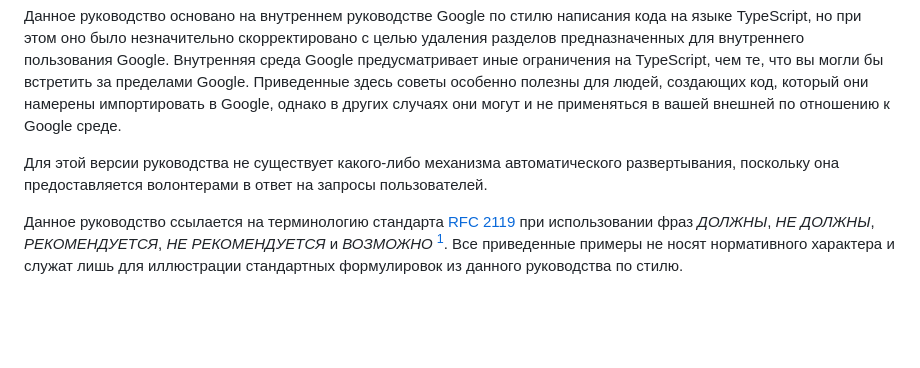
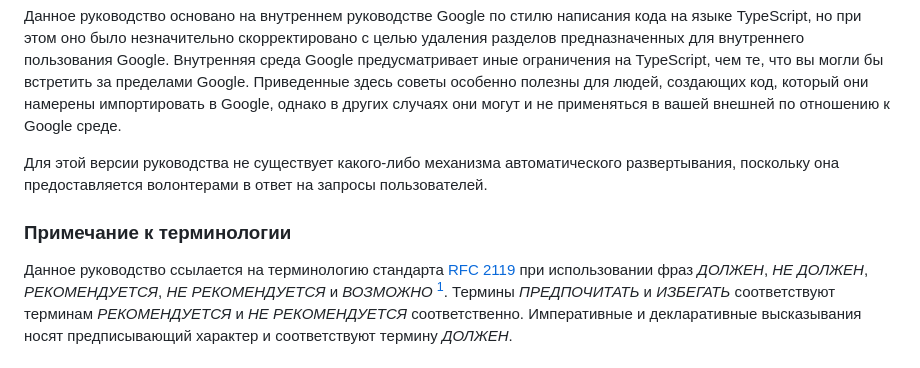
Before and after one commit to olegbarabanov/google-typescript-style-guide-ru, a Markdown page: src/google-typescript-style-guide-ru.md, the part around one of its changes. Drawn GitHub-style; blank space fills up the shorter version.

```diff
--- a/src/google-typescript-style-guide-ru.md
+++ b/src/google-typescript-style-guide-ru.md
@@ -18,6 +18,8 @@
 
 Для этой версии руководства не существует какого-либо механизма автоматического развертывания, поскольку она предоставляется волонтерами в ответ на запросы пользователей.
 
-Данное руководство ссылается на терминологию стандарта [RFC 2119](https://tools.ietf.org/html/rfc2119) при использовании фраз *ДОЛЖНЫ*, *НЕ ДОЛЖНЫ*, *РЕКОМЕНДУЕТСЯ*, *НЕ РЕКОМЕНДУЕТСЯ* и *ВОЗМОЖНО* [^comment-terminology]. Все приведенные примеры не носят нормативного характера и служат лишь для иллюстрации стандартных формулировок из данного руководства по стилю.
+### Примечание к терминологии
+
+Данное руководство ссылается на терминологию стандарта [RFC 2119](https://tools.ietf.org/html/rfc2119) при использовании фраз *ДОЛЖЕН*, *НЕ ДОЛЖЕН*, *РЕКОМЕНДУЕТСЯ*, *НЕ РЕКОМЕНДУЕТСЯ* и *ВОЗМОЖНО* [^comment-terminology]. Термины *ПРЕДПОЧИТАТЬ* и *ИЗБЕГАТЬ* соответствуют терминам *РЕКОМЕНДУЕТСЯ* и *НЕ РЕКОМЕНДУЕТСЯ* соответственно. Императивные и декларативные высказывания носят предписывающий характер и соответствуют термину *ДОЛЖЕН*.
 
 [^comment-terminology]: Прим. пер.: В оригинале используются термины *MUST* и *SHOULD* которые зачастую переводят буквально как *должен*. При этом MUST носит *обязательный характер*, а *SHOULD* - *рекомендательный*. Т.к. в русском языке такие термины, как: "*должен*", "*обязан*", "*стоит*", "*необходимо*" многими воспринимаются как имеющими строго обязательный характер, при буквальном переводе это может ввести в заблуждение. Поэтому для большего понимания эти термины были адаптированы как:
```
Also changed, not shown: other parts of src/google-typescript-style-guide-ru.md (+4 -4 lines).
